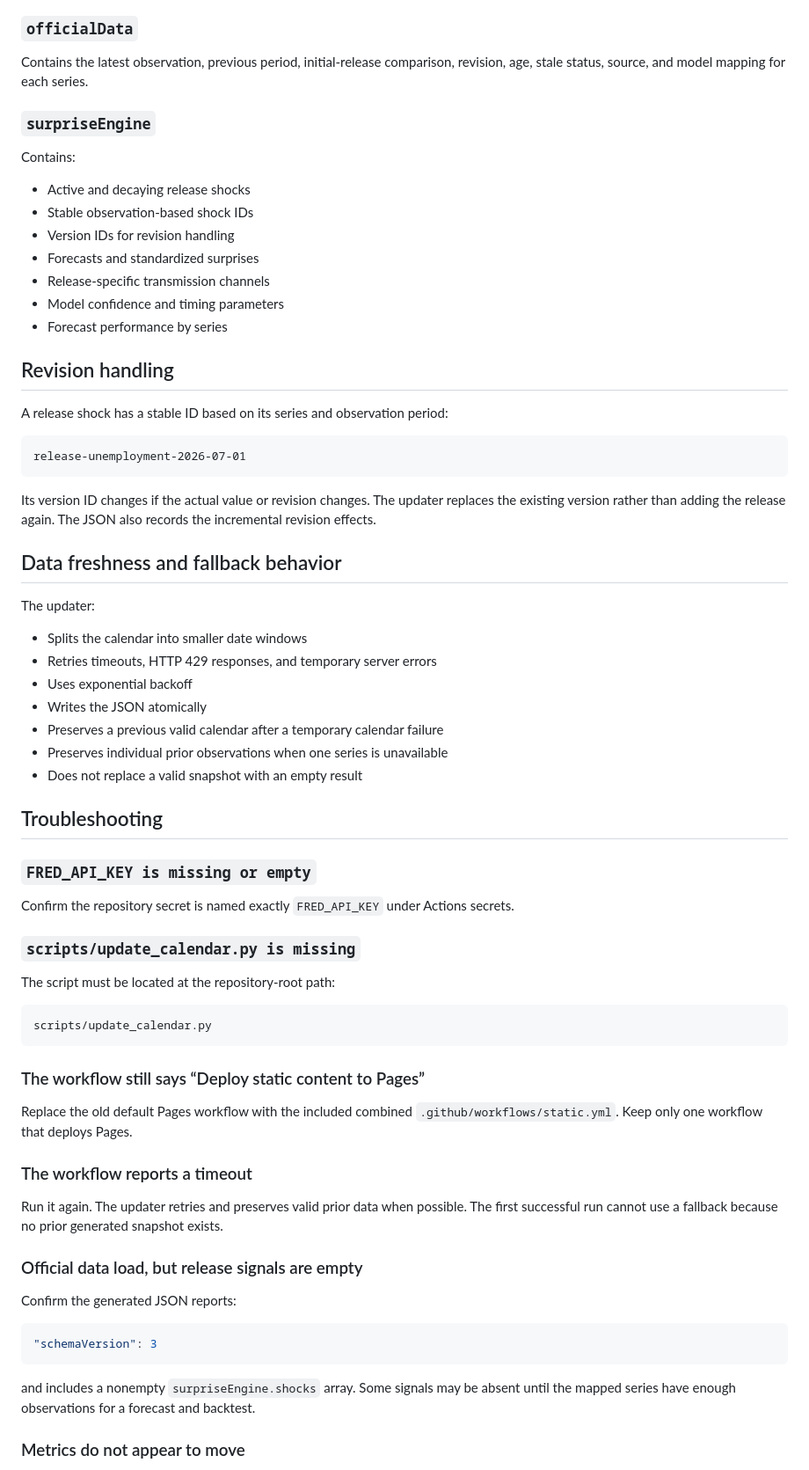
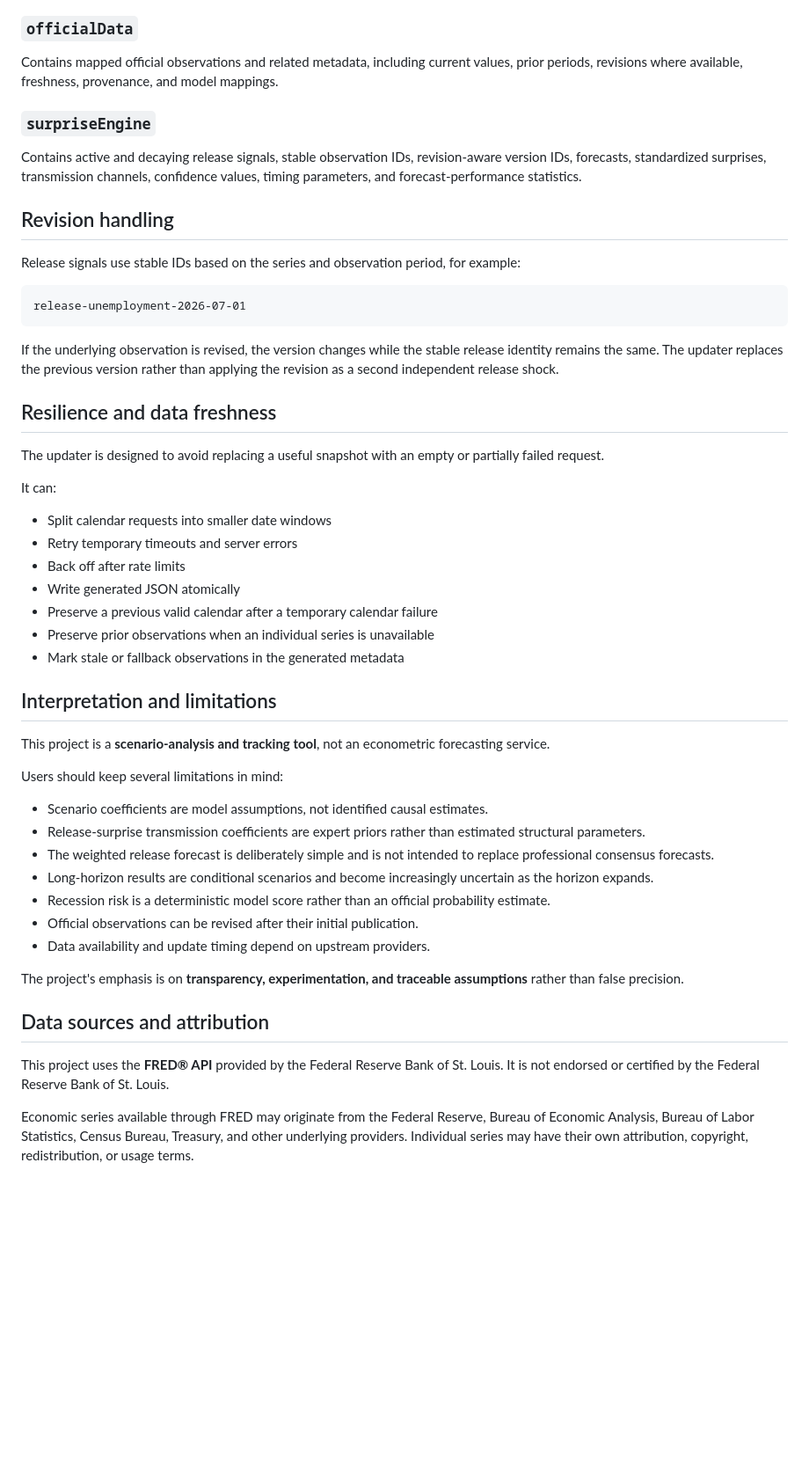
Before and after one commit to EconMetricsHub/US-Economic-Simulator-and-Tracker, a Markdown page: README.md, the part around one of its changes. Shown at 88% size. Drawn GitHub-style; blank space fills up the shorter version.

````diff
--- a/README.md
+++ b/README.md
@@ -301,73 +314,55 @@ Contains historical and upcoming release dates, official observations attached t
 
 ### `officialData`
 
-Contains the latest observation, previous period, initial-release comparison, revision, age, stale status, source, and model mapping for each series.
+Contains mapped official observations and related metadata, including current values, prior periods, revisions where available, freshness, provenance, and model mappings.
 
 ### `surpriseEngine`
 
-Contains:
-
-- Active and decaying release shocks
-- Stable observation-based shock IDs
-- Version IDs for revision handling
-- Forecasts and standardized surprises
-- Release-specific transmission channels
-- Model confidence and timing parameters
-- Forecast performance by series
+Contains active and decaying release signals, stable observation IDs, revision-aware version IDs, forecasts, standardized surprises, transmission channels, confidence values, timing parameters, and forecast-performance statistics.
 
 ## Revision handling
 
-A release shock has a stable ID based on its series and observation period:
+Release signals use stable IDs based on the series and observation period, for example:
 
 ```text
 release-unemployment-2026-07-01
 ```
 
-Its version ID changes if the actual value or revision changes. The updater replaces the existing version rather than adding the release again. The JSON also records the incremental revision effects.
+If the underlying observation is revised, the version changes while the stable release identity remains the same. The updater replaces the previous version rather than applying the revision as a second independent release shock.
 
-## Data freshness and fallback behavior
+## Resilience and data freshness
 
-The updater:
+The updater is designed to avoid replacing a useful snapshot with an empty or partially failed request.
 
-- Splits the calendar into smaller date windows
-- Retries timeouts, HTTP 429 responses, and temporary server errors
-- Uses exponential backoff
-- Writes the JSON atomically
-- Preserves a previous valid calendar after a temporary calendar failure
-- Preserves individual prior observations when one series is unavailable
-- Does not replace a valid snapshot with an empty result
+It can:
 
-## Troubleshooting
+- Split calendar requests into smaller date windows
+- Retry temporary timeouts and server errors
+- Back off after rate limits
+- Write generated JSON atomically
+- Preserve a previous valid calendar after a temporary calendar failure
+- Preserve prior observations when an individual series is unavailable
+- Mark stale or fallback observations in the generated metadata
 
-### `FRED_API_KEY is missing or empty`
+## Interpretation and limitations
 
-Confirm the repository secret is named exactly `FRED_API_KEY` under Actions secrets.
+This project is a **scenario-analysis and tracking tool**, not an econometric forecasting service.
 
-### `scripts/update_calendar.py is missing`
+Users should keep several limitations in mind:
 
-The script must be located at the repository-root path:
+- Scenario coefficients are model assumptions, not identified causal estimates.
+- Release-surprise transmission coefficients are expert priors rather than estimated structural parameters.
+- The weighted release forecast is deliberately simple and is not intended to replace professional consensus forecasts.
+- Long-horizon results are conditional scenarios and become increasingly uncertain as the horizon expands.
+- Recession risk is a deterministic model score rather than an official probability estimate.
+- Official observations can be revised after their initial publication.
+- Data availability and update timing depend on upstream providers.
 
-```text
-scripts/update_calendar.py
-```
+The project's emphasis is on **transparency, experimentation, and traceable assumptions** rather than false precision.
 
-### The workflow still says “Deploy static content to Pages”
+## Data sources and attribution
 
-Replace the old default Pages workflow with the included combined `.github/workflows/static.yml`. Keep only one workflow that deploys Pages.
+This project uses the **FRED® API** provided by the Federal Reserve Bank of St. Louis. It is not endorsed or certified by the Federal Reserve Bank of St. Louis.
 
-### The workflow reports a timeout
+Economic series available through FRED may originate from the Federal Reserve, Bureau of Economic Analysis, Bureau of Labor Statistics, Census Bureau, Treasury, and other underlying providers. Individual series may have their own attribution, copyright, redistribution, or usage terms.
 
-Run it again. The updater retries and preserves valid prior data when possible. The first successful run cannot use a fallback because no prior generated snapshot exists.
-
-### Official data load, but release signals are empty
-
-Confirm the generated JSON reports:
-
-```json
-"schemaVersion": 3
-```
-
-and includes a nonempty `surpriseEngine.shocks` array. Some signals may be absent until the mapped series have enough observations for a forecast and backtest.
-
-### Metrics do not appear to move
-
````
Also changed, not shown: other parts of README.md (+171 -169 lines).
